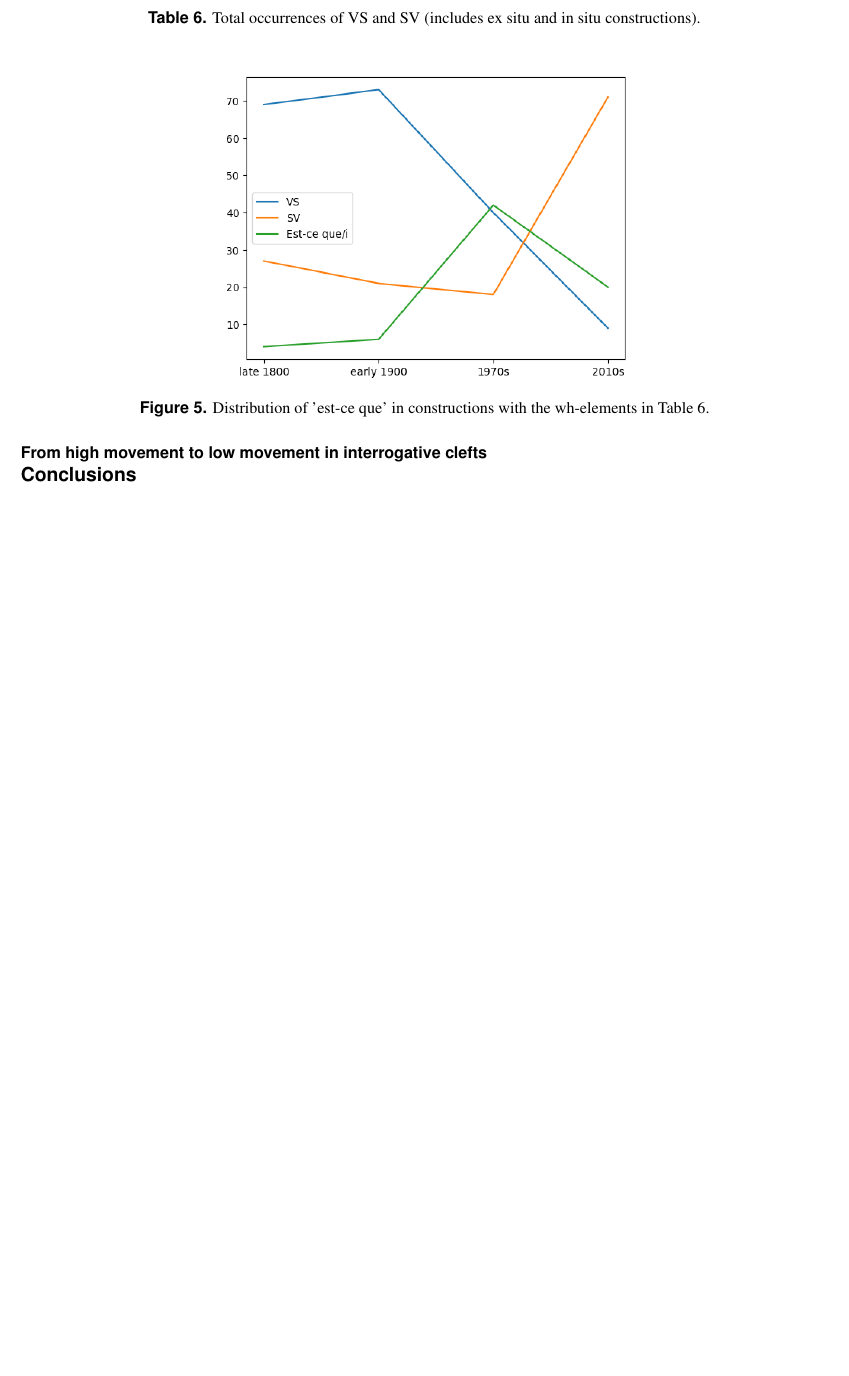
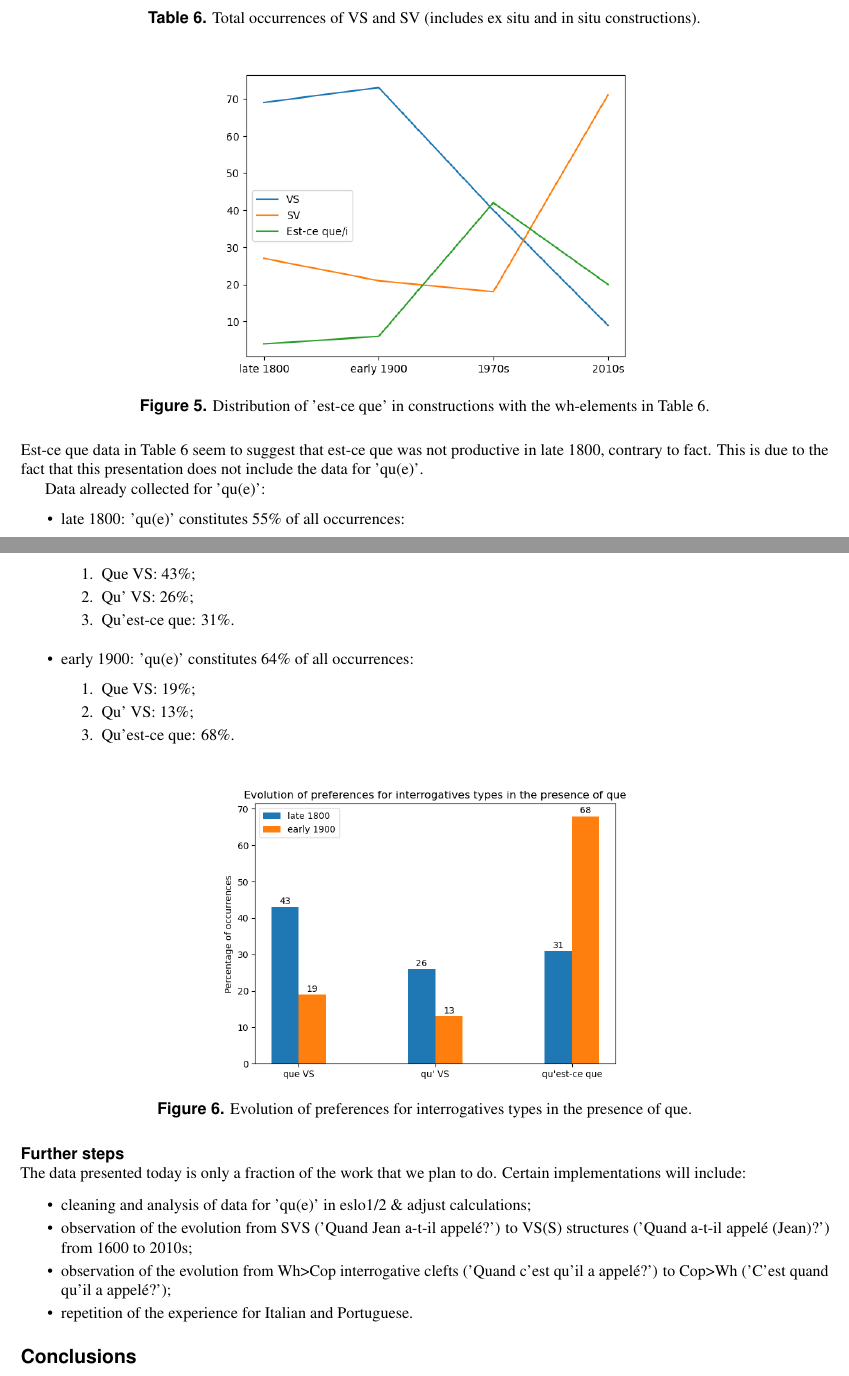
Before and after one commit to CaterinaBi/parameters-corpus-work, a LaTeX paper (handout/file/main.tex): part of page 7 of 7 before the commit and two parts of pages 7 and 8 of 8 after it, the two joined at a grey line, cut so that both start at the same text, the shorter picture padded with empty space. Compiled offline with pdfLaTeX.

Commit message:
Adds last section

```diff
--- a/handout/file/main.tex
+++ b/handout/file/main.tex
@@ -466,7 +466,42 @@ The case of 'est-ce que/i'.
     \label{fig:boat4}
   \end{figure}
 
-\subsection*{From high movement to low movement in interrogative clefts}
+
+  \noindent Est-ce que data in Table 6 seem to suggest that est-ce que was not productive in late 1800, contrary to fact.
+  \noindent This is due to the fact that this presentation does not include the data for 'qu(e)'.
+
+  Data already collected for 'qu(e)':
+  \begin{itemize}
+    \item late 1800: 'qu(e)' constitutes 55\% of all occurrences:
+        \begin{enumerate}
+            \item \vspace*{-2mm} Que VS: 43\%;
+            \item \vspace*{-2mm} Qu' VS: 26\%;
+            \item \vspace*{-2mm} Qu'est-ce que: 31\%.
+        \end{enumerate}
+    \item early 1900: 'qu(e)' constitutes 64\% of all occurrences:
+        \begin{enumerate}
+            \item \vspace*{-2mm} Que VS: 19\%;
+            \item \vspace*{-2mm} Qu' VS: 13\%;
+            \item \vspace*{-2mm} Qu'est-ce que: 68\%.
+        \end{enumerate}
+  \end{itemize}
+
+  \begin{figure}[H]
+    \centering
+    \includegraphics[width=90mm]{images/que.png} % possibility to print est-ce que alone
+    \caption{Evolution of preferences for interrogatives types in the presence of que.}
+    \label{fig:boat5}
+  \end{figure}
+
+\subsection*{Further steps}
+
+The data presented today is only a fraction of the work that we plan to do. Certain implementations will include:
+\begin{itemize}
+    \item cleaning and analysis of data for 'qu(e)' in eslo1/2 \& adjust calculations;
+    \item \vspace*{-2mm} observation of the evolution from SVS ('Quand Jean a-t-il appelé?') to VS(S) structures ('Quand a-t-il appelé (Jean)?') from 1600 to 2010s;
+    \item \vspace*{-2mm} observation of the evolution from Wh>Cop interrogative clefts ('Quand c'est qu'il a appelé?') to Cop>Wh ('C'est quand qu'il a appelé?');
+    \item \vspace*{-2mm} repetition of the experience for Italian and Portuguese.
+\end{itemize}
 
 \section*{Conclusions}
 
```
Also changed, not shown: handout/file/images/VS.png, handout/file/images/que.png (added), handout/file/main.pdf, handout/file/main.tex (22 more changed lines), 9 other files.
